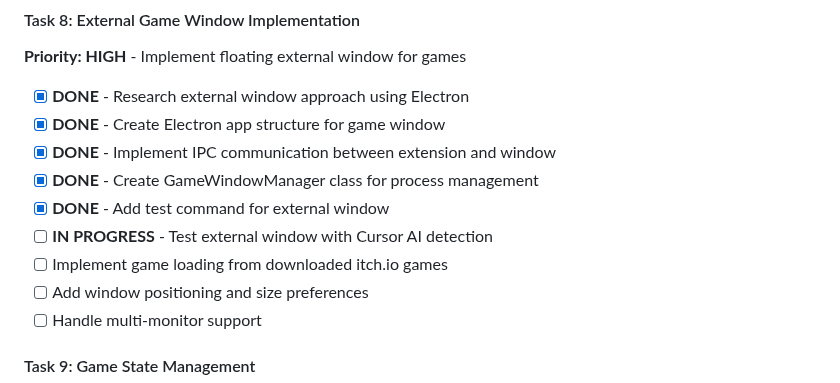
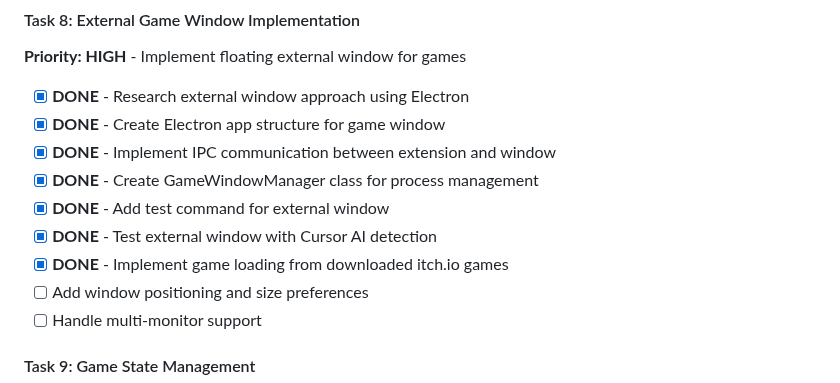
Before and after one commit to calemcnulty-gai/ritalin, a Markdown page: .cursor/project_plan.md, the part around the change. Drawn GitHub-style.

```diff
--- a/.cursor/project_plan.md
+++ b/.cursor/project_plan.md
@@ -59,8 +59,8 @@ Options to explore:
 - [x] **DONE** - Implement IPC communication between extension and window
 - [x] **DONE** - Create GameWindowManager class for process management
 - [x] **DONE** - Add test command for external window
-- [ ] **IN PROGRESS** - Test external window with Cursor AI detection
-- [ ] Implement game loading from downloaded itch.io games
+- [x] **DONE** - Test external window with Cursor AI detection
+- [x] **DONE** - Implement game loading from downloaded itch.io games
 - [ ] Add window positioning and size preferences
 - [ ] Handle multi-monitor support
 
```
Also changed, not shown: .cursor/changelog.md (+60 -0 lines).
